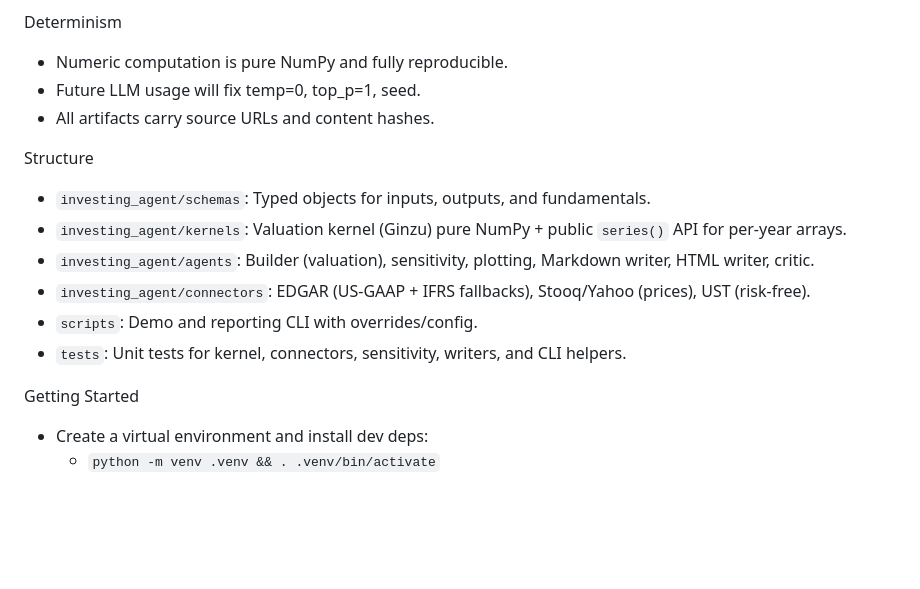
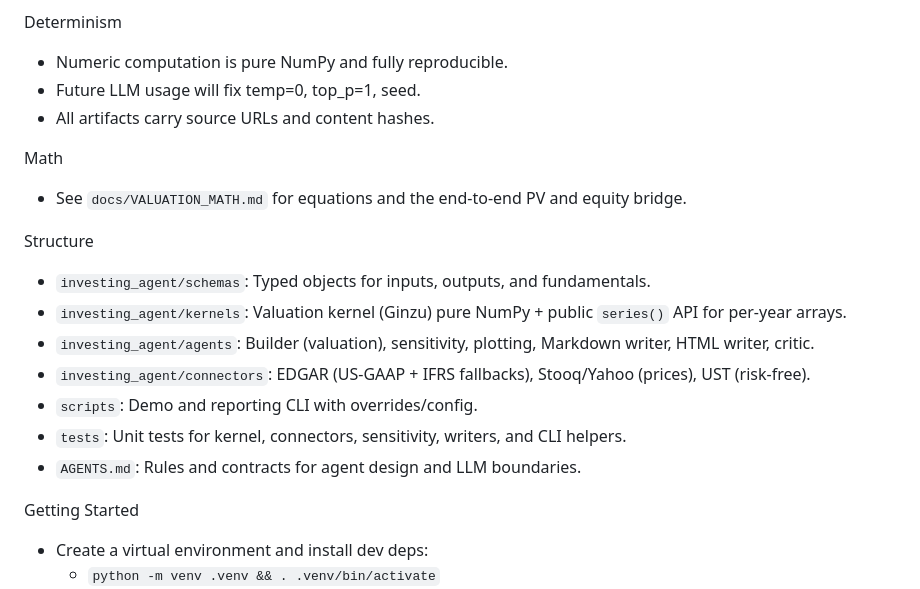
Before and after one commit to ccrjohn8787/investing-agent, a Markdown page: README.md, the part around the change. GitHub-like rendering; blank space fills up the shorter version.

Commit message:
docs: add AGENTS.md with agent rules (LLM boundaries, contracts, docs, citations, testing, failure policy) and link from README

```diff
--- a/README.md
+++ b/README.md
@@ -10,6 +10,9 @@ Determinism
 - Future LLM usage will fix temp=0, top_p=1, seed.
 - All artifacts carry source URLs and content hashes.
 
+Math
+- See `docs/VALUATION_MATH.md` for equations and the end-to-end PV and equity bridge.
+
 Structure
 - `investing_agent/schemas`: Typed objects for inputs, outputs, and fundamentals.
 - `investing_agent/kernels`: Valuation kernel (Ginzu) pure NumPy + public `series()` API for per‑year arrays.
@@ -17,6 +20,7 @@ Structure
 - `investing_agent/connectors`: EDGAR (US‑GAAP + IFRS fallbacks), Stooq/Yahoo (prices), UST (risk‑free).
 - `scripts`: Demo and reporting CLI with overrides/config.
 - `tests`: Unit tests for kernel, connectors, sensitivity, writers, and CLI helpers.
+- `AGENTS.md`: Rules and contracts for agent design and LLM boundaries.
 
 Getting Started
 - Create a virtual environment and install dev deps:
```
Also changed, not shown: AGENTS.md (added, +40 -0 lines).
